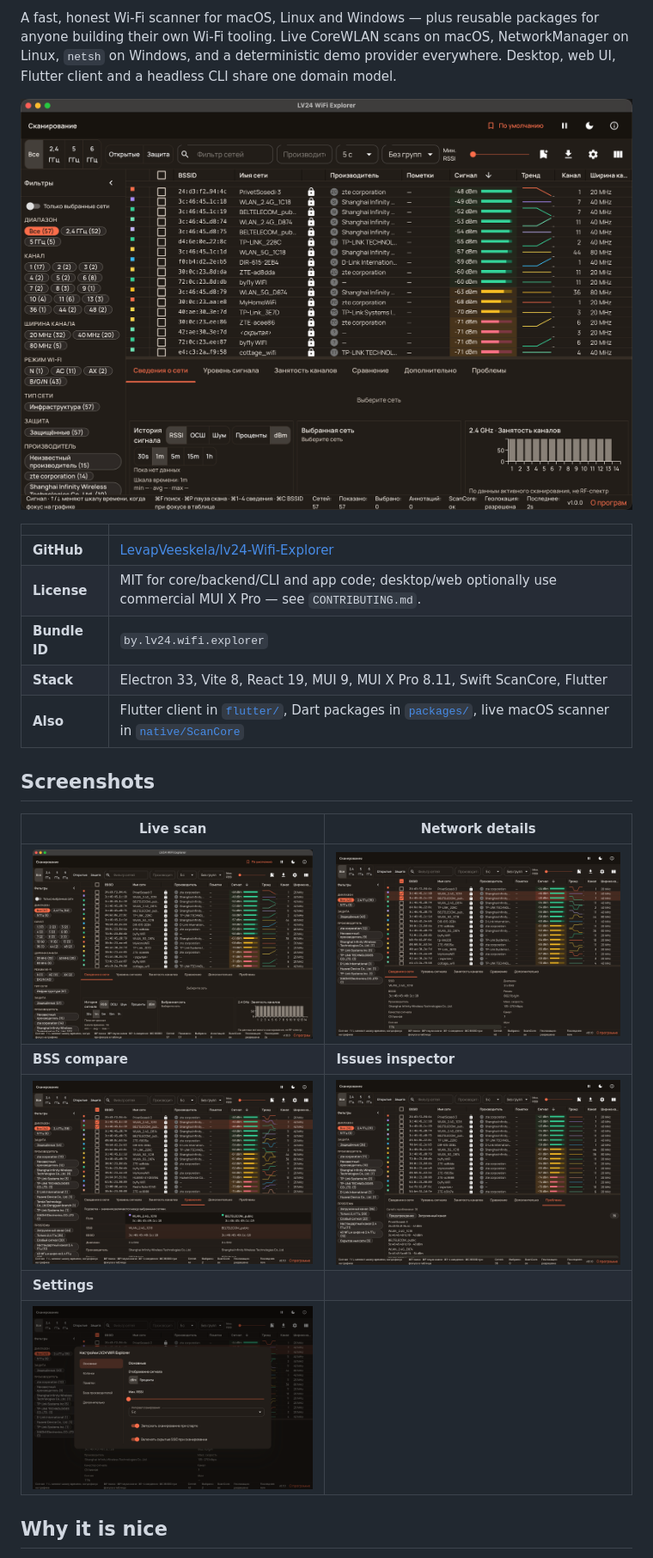
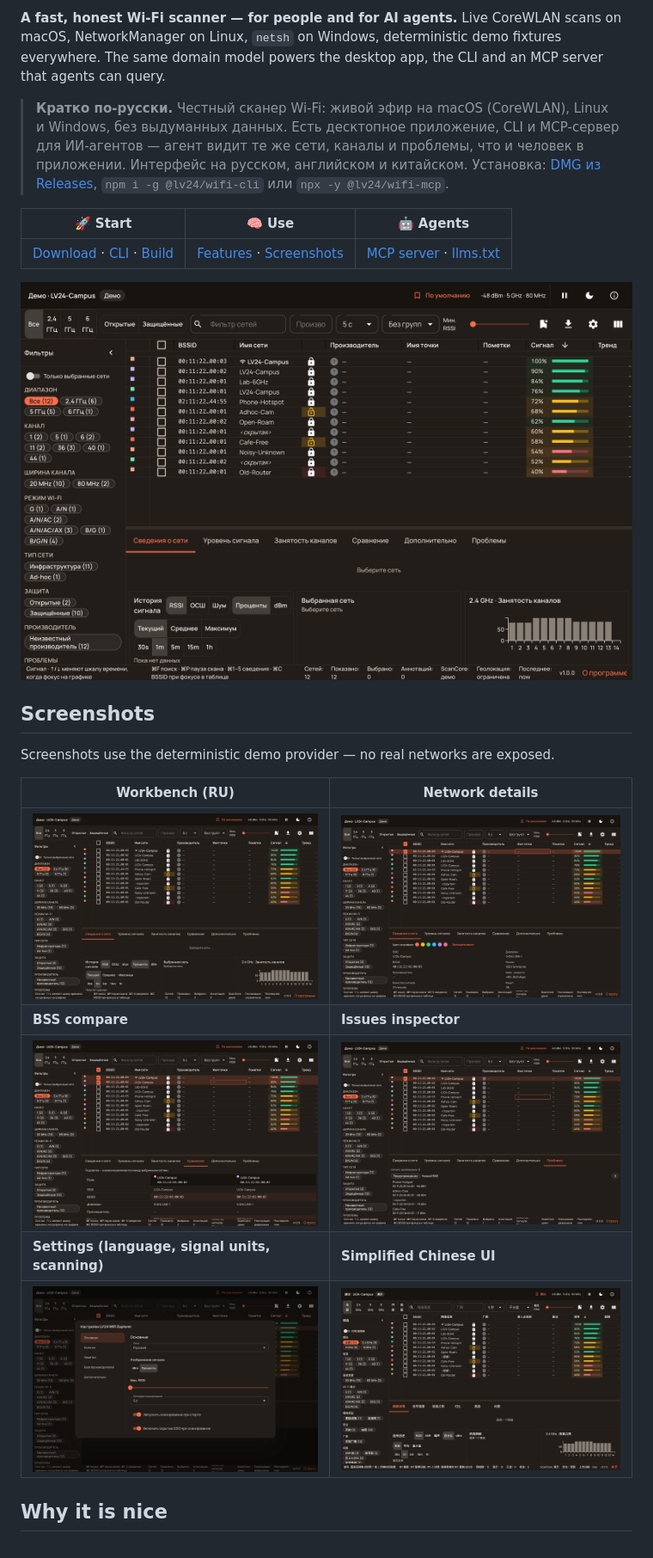
Before and after one commit to LevapVeeskela/lv24-Wifi-Explorer, a Markdown page: README.md, the part around one of its changes. Shown at 86% size. Drawn GitHub-style; pictures changed too: docs/assets/screenshot-compare.png, docs/assets/screenshot-details.png, docs/assets/screenshot-issues.png.

```diff
--- a/README.md
+++ b/README.md
@@ -7,23 +8,27 @@
 
-A fast, honest Wi‑Fi scanner for macOS, Linux and Windows — plus reusable
-packages for anyone building their own Wi‑Fi tooling. Live CoreWLAN scans on
-macOS, NetworkManager on Linux, `netsh` on Windows, and a deterministic demo
-provider everywhere. Desktop, web UI, Flutter client and a headless CLI share
-one domain model.
+**A fast, honest Wi‑Fi scanner — for people and for AI agents.** Live CoreWLAN
+scans on macOS, NetworkManager on Linux, `netsh` on Windows, deterministic demo
+fixtures everywhere. The same domain model powers the desktop app, the CLI and
+an MCP server that agents can query.
+
+> **Кратко по-русски.** Честный сканер Wi‑Fi: живой эфир на macOS (CoreWLAN),
+> Linux и Windows, без выдуманных данных. Есть десктопное приложение, CLI и
+> MCP-сервер для ИИ-агентов — агент видит те же сети, каналы и проблемы, что и
+> человек в приложении. Интерфейс на русском, английском и китайском.
+> Установка: [DMG из Releases](https://github.com/LevapVeeskela/lv24-Wifi-Explorer/releases/latest),
+> `npm i -g @lv24/wifi-cli` или `npx -y @lv24/wifi-mcp`.
+
+| 🚀 Start                                                                   | 🧠 Use                                                    | 🤖 Agents                                            |
+| -------------------------------------------------------------------------- | --------------------------------------------------------- | ---------------------------------------------------- |
+| [Download](#desktop-app-macos) · [CLI](#cli) · [Build](#build-from-source) | [Features](#why-it-is-nice) · [Screenshots](#screenshots) | [MCP server](#mcp-for-agents) · [llms.txt](llms.txt) |
 
 <p align="center">
-  <img src="docs/assets/screenshot-main.png" alt="LV24 WiFi Explorer main window with live networks, signal bars and channel occupancy" width="920">
+  <img src="docs/assets/screenshot-main.png" alt="LV24 WiFi Explorer workbench: live networks, signal bars, channel occupancy and signal history" width="960">
 </p>
-
-|               |                                                                                                                                                 |
-| ------------- | ----------------------------------------------------------------------------------------------------------------------------------------------- |
-| **GitHub**    | [LevapVeeskela/lv24-Wifi-Explorer](https://github.com/LevapVeeskela/lv24-Wifi-Explorer)                                                         |
-| **License**   | MIT for core/backend/CLI and app code; desktop/web optionally use commercial MUI X Pro — see `CONTRIBUTING.md`.                                 |
-| **Bundle ID** | `by.lv24.wifi.explorer`                                                                                                                         |
-| **Stack**     | Electron 33, Vite 8, React 19, MUI 9, MUI X Pro 8.11, Swift ScanCore, Flutter                                                                   |
-| **Also**      | Flutter client in [`flutter/`](flutter/), Dart packages in [`packages/`](packages/), live macOS scanner in [`native/ScanCore`](native/ScanCore) |
 
 ## Screenshots
 
-| Live scan                                          | Network details                                        |
+Screenshots use the deterministic demo provider — no real networks are exposed.
+
+| Workbench (RU)                                     | Network details                                        |
 | -------------------------------------------------- | ------------------------------------------------------ |
@@ -31,7 +36,7 @@ one domain model.
 | **BSS compare**                                    | **Issues inspector**                                   |
 | ![BSS compare](docs/assets/screenshot-compare.png) | ![Issues inspector](docs/assets/screenshot-issues.png) |
-| **Settings**                                       |                                                        |
-| ![Settings](docs/assets/screenshot-settings.png)   |                                                        |
+| **Settings (language, signal units, scanning)**    | **Simplified Chinese UI**                              |
+| ![Settings](docs/assets/screenshot-settings.png)   | ![Chinese UI](docs/assets/screenshot-main-zh.png)      |
 
 ## Why it is nice
 
```
Also changed, not shown: other parts of README.md (+160 -207 lines), 1 other file.
